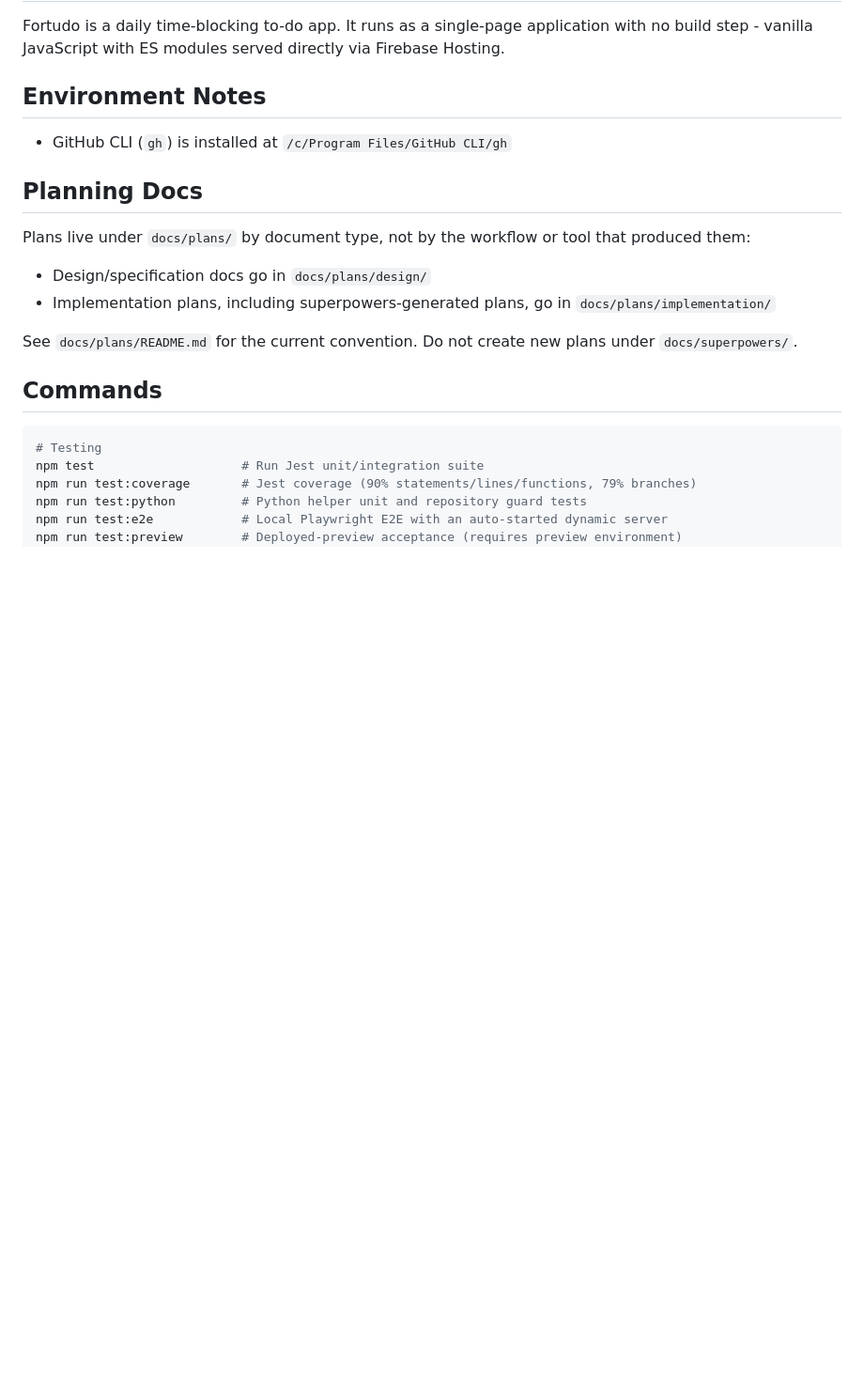
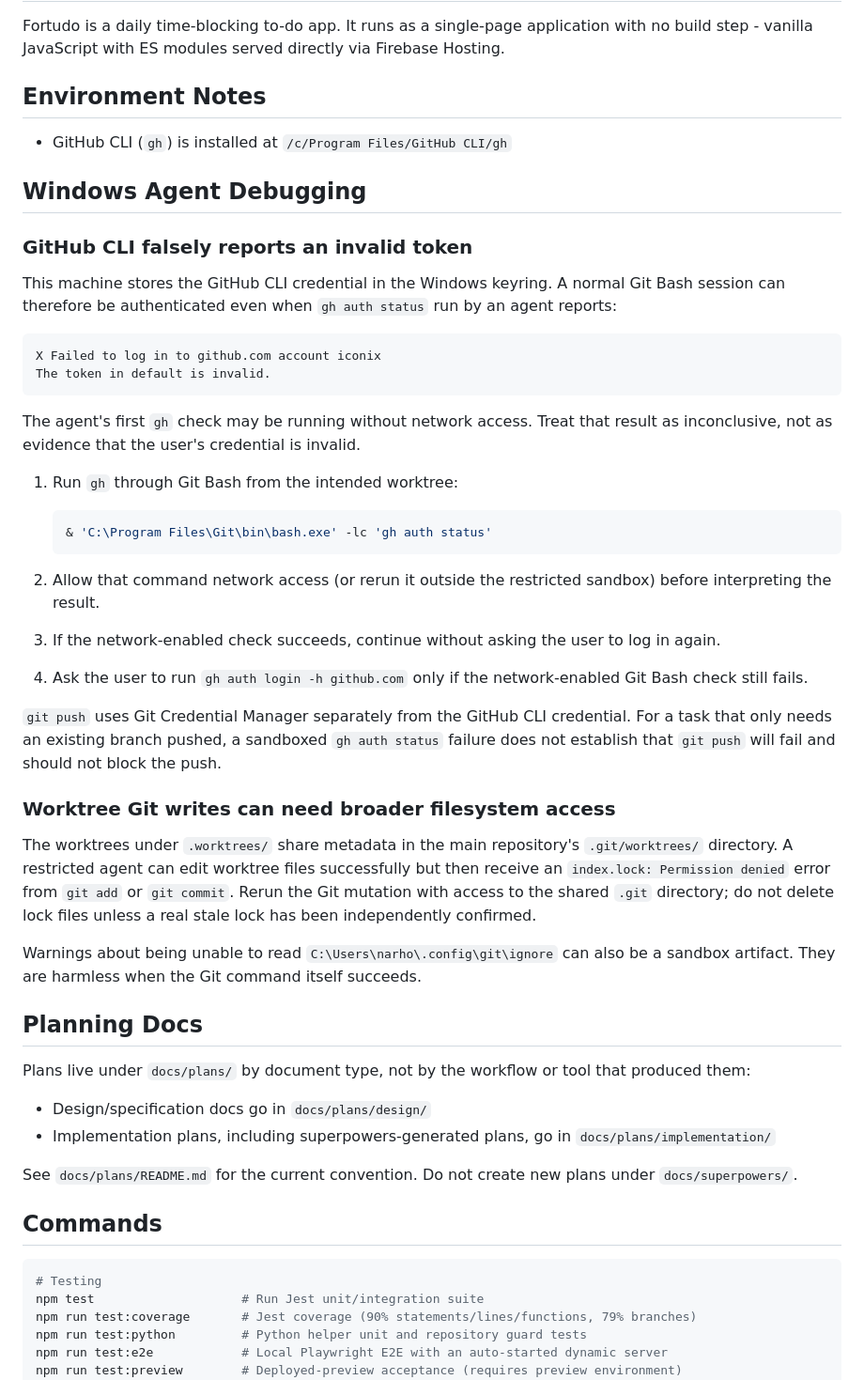
Before and after one commit to iconix/fortudo, a Markdown page: CLAUDE.md, the part around the change. Shown at 94% size. GitHub-like rendering; blank space fills up the shorter version.

Commit message:
document Windows agent debugging

````diff
--- a/CLAUDE.md
+++ b/CLAUDE.md
@@ -9,6 +9,50 @@ Fortudo is a daily time-blocking to-do app. It runs as a single-page application
 ## Environment Notes
 
 - GitHub CLI (`gh`) is installed at `/c/Program Files/GitHub CLI/gh`
+
+## Windows Agent Debugging
+
+### GitHub CLI falsely reports an invalid token
+
+This machine stores the GitHub CLI credential in the Windows keyring. A normal Git
+Bash session can therefore be authenticated even when `gh auth status` run by an
+agent reports:
+
+```text
+X Failed to log in to github.com account iconix
+The token in default is invalid.
+```
+
+The agent's first `gh` check may be running without network access. Treat that result
+as inconclusive, not as evidence that the user's credential is invalid.
+
+1. Run `gh` through Git Bash from the intended worktree:
+
+   ```powershell
+   & 'C:\Program Files\Git\bin\bash.exe' -lc 'gh auth status'
+   ```
+
+2. Allow that command network access (or rerun it outside the restricted sandbox)
+   before interpreting the result.
+3. If the network-enabled check succeeds, continue without asking the user to log in
+   again.
+4. Ask the user to run `gh auth login -h github.com` only if the network-enabled Git
+   Bash check still fails.
+
+`git push` uses Git Credential Manager separately from the GitHub CLI credential.
+For a task that only needs an existing branch pushed, a sandboxed `gh auth status`
+failure does not establish that `git push` will fail and should not block the push.
+
+### Worktree Git writes can need broader filesystem access
+
+The worktrees under `.worktrees/` share metadata in the main repository's
+`.git/worktrees/` directory. A restricted agent can edit worktree files successfully
+but then receive an `index.lock: Permission denied` error from `git add` or
+`git commit`. Rerun the Git mutation with access to the shared `.git` directory; do
+not delete lock files unless a real stale lock has been independently confirmed.
+
+Warnings about being unable to read `C:\Users\narho\.config\git\ignore` can also be a
+sandbox artifact. They are harmless when the Git command itself succeeds.
 
 ## Planning Docs
 
````
